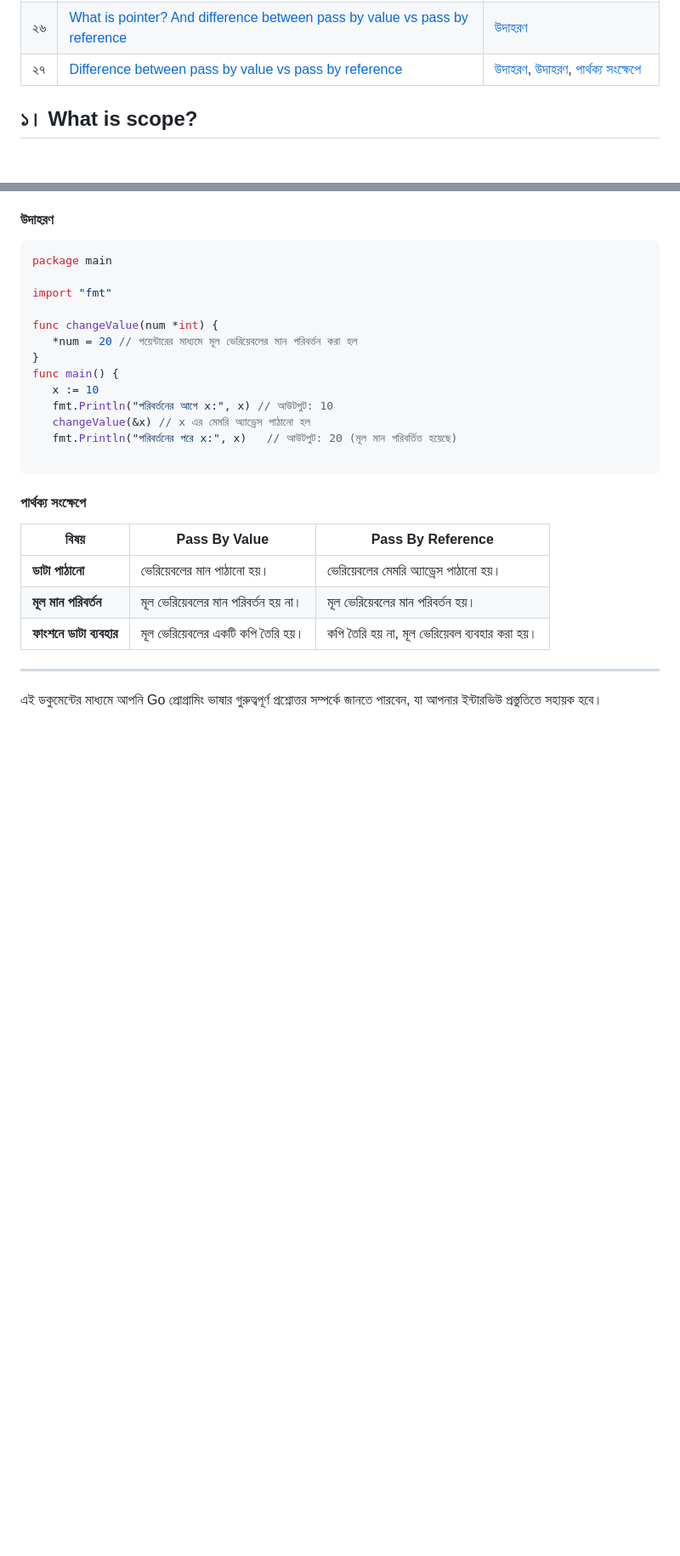
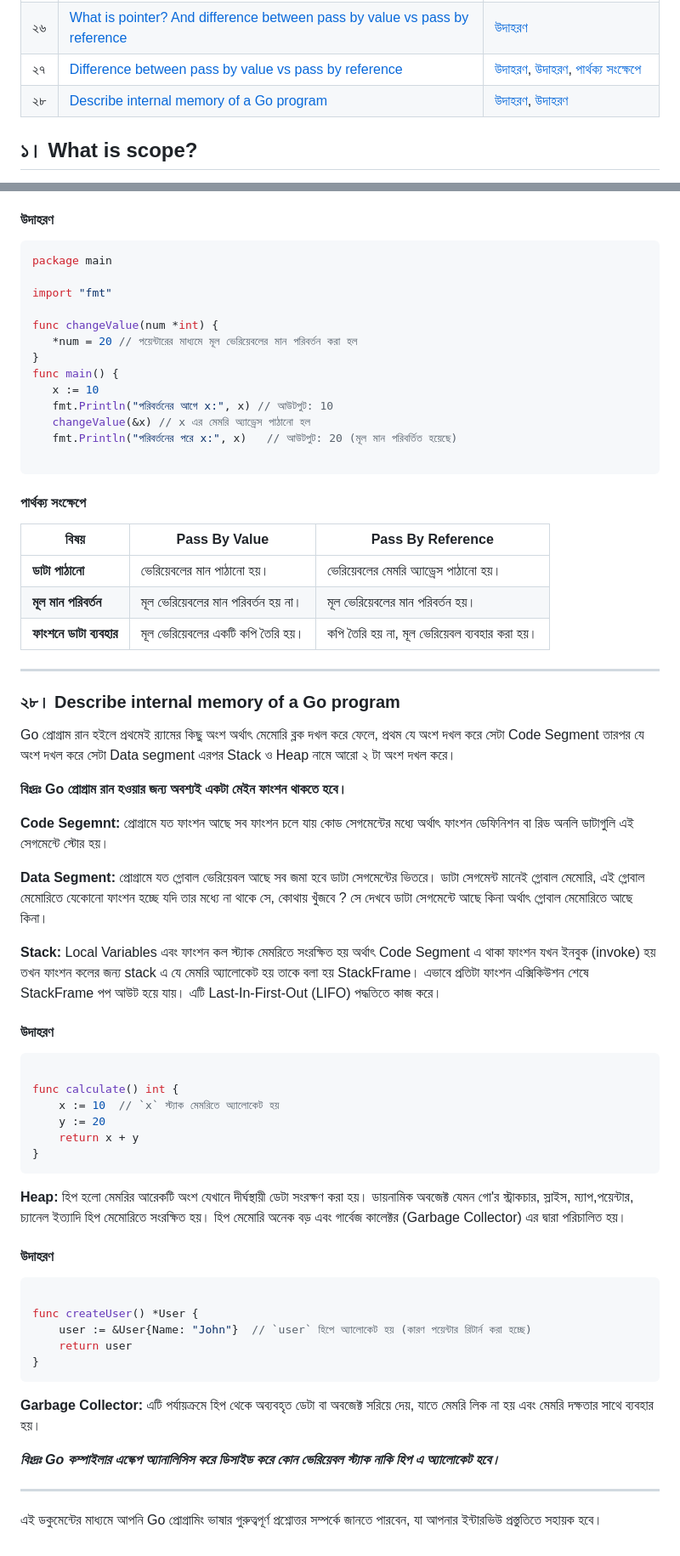
Before and after one commit to aranyaadheu/golang-interview-ques, a Markdown page: basic-questions.md, 2 parts joined by grey strips. Shown at 85% size. Rendered like a GitHub page; blank space fills up the shorter version.

Commit message:
#1 new question and answer added

````diff
--- a/basic-questions.md
+++ b/basic-questions.md
@@ -31,6 +31,8 @@
 | ২৫ | [Difference between expression and statement](#২৫-difference-between-expression-and-statement) | [উদাহরণ](#উদাহরণ-18), [পার্থক্য সংক্ষেপে](#পার্থক্য-সংক্ষেপে) |
 | ২৬ | [What is pointer? And difference between pass by value vs pass by reference](#২৬-what-is-pointer-and-difference-between-pass-by-value-vs-pass-by-reference) | [উদাহরণ](#উদাহরণ-19) |
 | ২৭ | [Difference between pass by value vs pass by reference](#২৭-difference-between-pass-by-value-vs-pass-by-reference) | [উদাহরণ](#উদাহরণ-20), [উদাহরণ](#উদাহরণ-21), [পার্থক্য সংক্ষেপে](#পার্থক্য-সংক্ষেপে-1) |
+| ২৮ | [Describe internal memory of a Go program](#২৮-describe-internal-memory-of-a-go-program) | [উদাহরণ](#উদাহরণ-22), [উদাহরণ](#উদাহরণ-23) |
+
 
 ## ১। What is scope?
 
@@ -749,4 +751,46 @@ func main() {
 
 ---
 
+### ২৮। Describe internal memory of a Go program
+
+Go প্রোগ্রাম রান হইলে প্রথমেই র‍্যামের কিছু অংশ অর্থাৎ মেমোরি ব্লক দখল করে ফেলে, প্রথম যে অংশ দখল করে সেটা Code Segment  তারপর যে অংশ দখল করে সেটা Data segment এরপর Stack ও Heap নামে আরো ২ টা অংশ দখল করে।
+
+**বিঃদ্রঃ Go প্রোগ্রাম রান হওয়ার জন্য অবশ্যই একটা মেইন ফাংশন থাকতে হবে।**
+
+**Code Segemnt:** প্রোগ্রামে যত ফাংশন আছে সব ফাংশন চলে যায় কোড সেগমেন্টের মধ্যে অর্থাৎ ফাংশন ডেফিনিশন বা রিড অনলি ডাটাগুলি এই সেগমেন্টে স্টোর হয়।
+
+**Data Segment:** প্রোগ্রামে যত গ্লোবাল ভেরিয়েবল আছে সব জমা হবে ডাটা সেগমেন্টের ভিতরে। ডাটা সেগমেন্ট মানেই গ্লোবাল মেমোরি, এই গ্লোবাল মেমোরিতে যেকোনো ফাংশন হচ্ছে যদি তার মধ্যে না থাকে সে, কোথায় খুঁজবে ? সে দেখবে ডাটা সেগমেন্টে আছে কিনা অর্থাৎ গ্লোবাল মেমোরিতে আছে কিনা।
+
+**Stack:** Local Variables এবং ফাংশন কল স্ট্যাক মেমরিতে সংরক্ষিত হয় অর্থাৎ Code Segment এ থাকা ফাংশন যখন ইনবুক (invoke) হয় তখন ফাংশন কলের জন্য stack এ যে মেমরি অ্যালোকেট হয় তাকে বলা হয় StackFrame। এভাবে প্রতিটা ফাংশন এক্সিকিউশন শেষে StackFrame পপ আউট হয়ে যায়। এটি Last-In-First-Out (LIFO) পদ্ধতিতে কাজ করে।
+
+#### উদাহরণ
+
+```go
+
+func calculate() int {
+    x := 10  // `x` স্ট্যাক মেমরিতে অ্যালোকেট হয়
+    y := 20
+    return x + y
+}
+```
+
+**Heap:** হিপ হলো মেমরির আরেকটি অংশ যেখানে দীর্ঘস্থায়ী ডেটা সংরক্ষণ করা হয়। ডায়নামিক অবজেক্ট যেমন গো'র স্ট্রাকচার, স্লাইস, ম্যাপ,পয়েন্টার, চ্যানেল ইত্যাদি হিপ মেমোরিতে সংরক্ষিত হয়। হিপ মেমোরি অনেক বড় এবং গার্বেজ কালেক্টর (Garbage Collector) এর দ্বারা পরিচালিত হয়।
+
+#### উদাহরণ
+
+```go
+
+func createUser() *User {
+    user := &User{Name: "John"}  // `user` হিপে অ্যালোকেট হয় (কারণ পয়েন্টার রিটার্ন করা হচ্ছে)
+    return user
+}
+```
+
+**Garbage Collector:** এটি পর্যায়ক্রমে হিপ থেকে অব্যবহৃত ডেটা বা অবজেক্ট সরিয়ে দেয়, যাতে মেমরি লিক না হয় এবং মেমরি দক্ষতার সাথে ব্যবহার হয়।
+
+***বিঃদ্রঃ Go কম্পাইলার এস্কেপ অ্যানালিসিস করে ডিসাইড করে কোন ভেরিয়েবল স্ট্যাক নাকি হিপ এ অ্যালোকেট হবে।***
+
+---
+
+
 এই ডকুমেন্টের মাধ্যমে আপনি Go প্রোগ্রামিং ভাষার গুরুত্বপূর্ণ প্রশ্নোত্তর সম্পর্কে জানতে পারবেন, যা আপনার ইন্টারভিউ প্রস্তুতিতে সহায়ক হবে।
````
